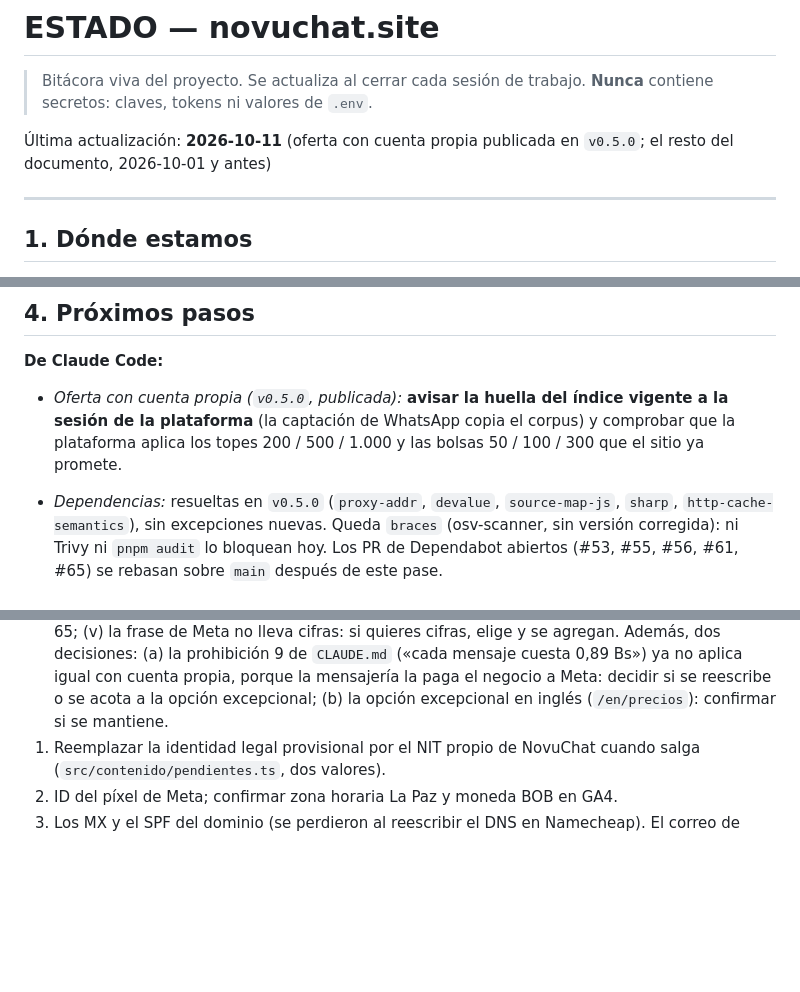
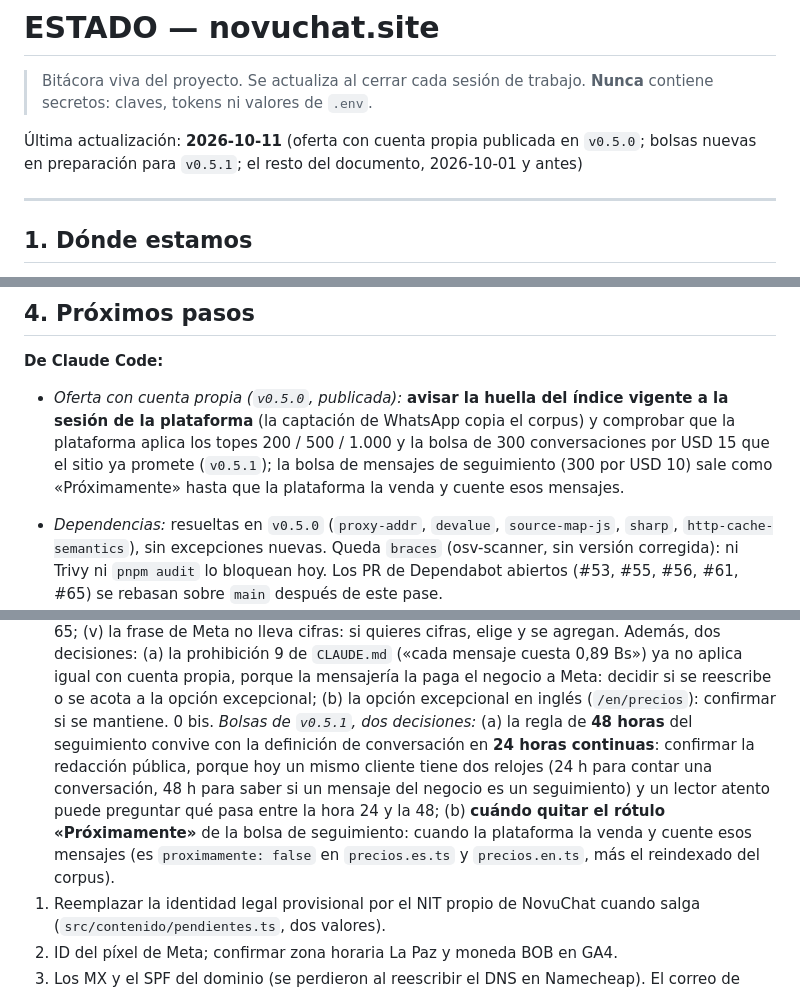
Before and after one commit to segurolotengopy/novuchat-site, a Markdown page: ESTADO.md, 3 parts joined by grey strips. Drawn GitHub-style; blank space fills up the shorter version.

Commit message:
docs: decisión de las bolsas (v0.5.1) en ESTADO.md y en la fila Planes de CLAUDE.md
Co-Authored-By: Claude Sonnet 5.5 <noreply@anthropic.com>

```diff
--- a/ESTADO.md
+++ b/ESTADO.md
@@ -3,7 +3,7 @@
 > Bitácora viva del proyecto. Se actualiza al cerrar cada sesión de trabajo.
 > **Nunca** contiene secretos: claves, tokens ni valores de `.env`.
 
-Última actualización: **2026-10-11** (oferta con cuenta propia publicada en `v0.5.0`; el resto del documento, 2026-10-01 y antes)
+Última actualización: **2026-10-11** (oferta con cuenta propia publicada en `v0.5.0`; bolsas nuevas en preparación para `v0.5.1`; el resto del documento, 2026-10-01 y antes)
 
 ---
 
@@ -562,7 +563,9 @@ que alguien lo reporte como una diferencia.
 - *Oferta con cuenta propia (`v0.5.0`, publicada):* **avisar la huella del
   índice vigente a la sesión de la plataforma** (la captación de WhatsApp
   copia el corpus) y comprobar que la plataforma aplica los topes
-  200 / 500 / 1.000 y las bolsas 50 / 100 / 300 que el sitio ya promete.
+  200 / 500 / 1.000 y la bolsa de 300 conversaciones por USD 15 que el sitio ya
+  promete (`v0.5.1`); la bolsa de mensajes de seguimiento (300 por USD 10) sale
+  como «Próximamente» hasta que la plataforma la venda y cuente esos mensajes.
 - *Dependencias:* resueltas en `v0.5.0` (`proxy-addr`, `devalue`,
   `source-map-js`, `sharp`, `http-cache-semantics`), sin excepciones nuevas. Queda `braces` (osv-scanner, sin versión corregida): ni Trivy ni
   `pnpm audit` lo bloquean hoy. Los PR de Dependabot abiertos (#53, #55, #56, #61,
@@ -628,6 +631,15 @@ que alguien lo reporte como una diferencia.
    igual con cuenta propia, porque la mensajería la paga el negocio a Meta:
    decidir si se reescribe o se acota a la opción excepcional; (b) la opción
    excepcional en inglés (`/en/precios`): confirmar si se mantiene.
+0 bis. *Bolsas de `v0.5.1`, dos decisiones:* (a) la regla de **48 horas** del
+   seguimiento convive con la definición de conversación en **24 horas
+   continuas**: confirmar la redacción pública, porque hoy un mismo cliente
+   tiene dos relojes (24 h para contar una conversación, 48 h para saber si un
+   mensaje del negocio es un seguimiento) y un lector atento puede preguntar
+   qué pasa entre la hora 24 y la 48; (b) **cuándo quitar el rótulo
+   «Próximamente»** de la bolsa de seguimiento: cuando la plataforma la venda y
+   cuente esos mensajes (es `proximamente: false` en `precios.es.ts` y
+   `precios.en.ts`, más el reindexado del corpus).
 1. Reemplazar la identidad legal provisional por el NIT propio de NovuChat
    cuando salga (`src/contenido/pendientes.ts`, dos valores).
 2. ID del píxel de Meta; confirmar zona horaria La Paz y moneda BOB en GA4.
```
Also changed, not shown: other parts of ESTADO.md (+2 -1 lines), CLAUDE.md (+1 -1 lines).
